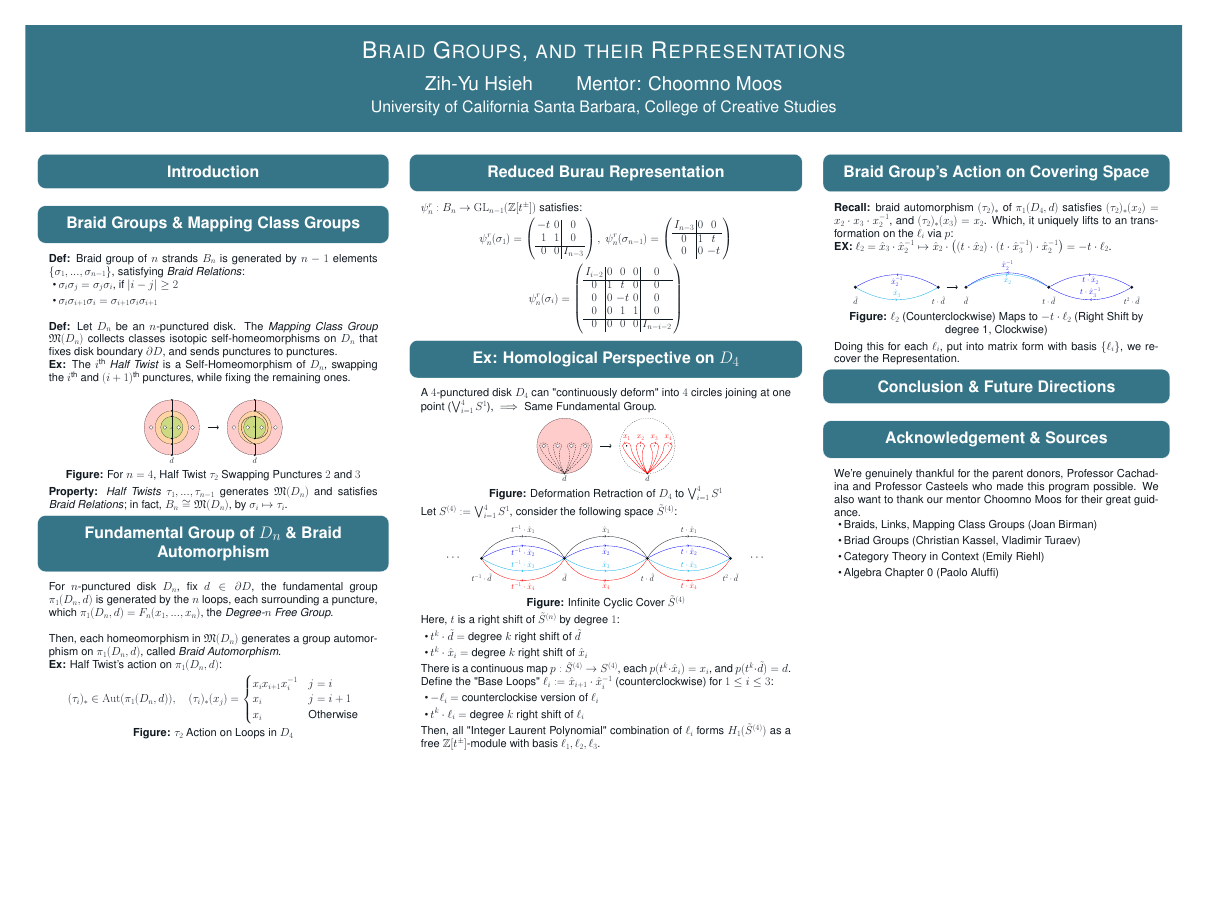
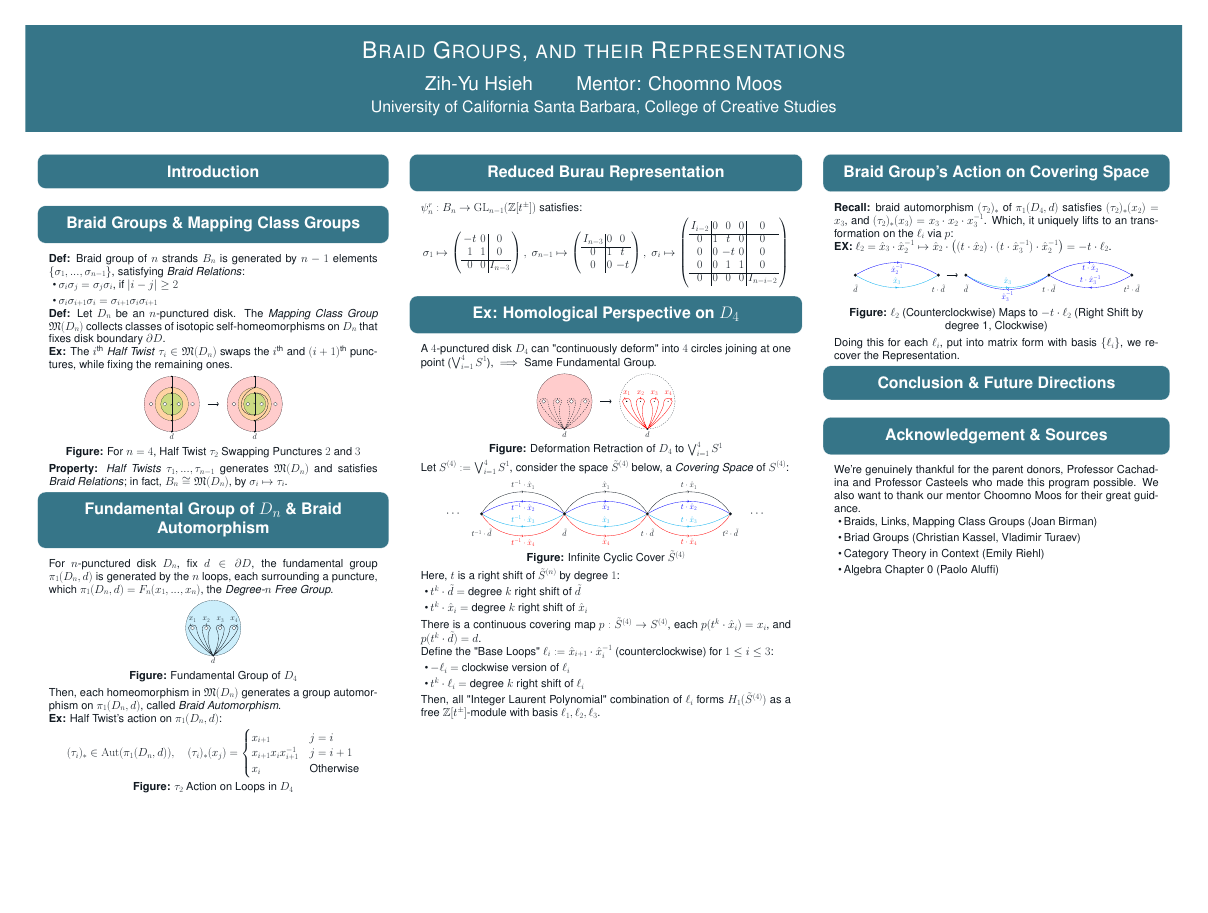
Before and after one commit to BryanWriggler/Summer-2025, a LaTeX poster (Research Notes/Poster/Poster_No_Hecke.tex): the whole page. Compiled offline with pdfLaTeX; a LaTeX package or settings file that is missing is left out.

Commit message:
changes to poster

```diff
--- a/Research Notes/Poster/Poster_No_Hecke.tex
+++ b/Research Notes/Poster/Poster_No_Hecke.tex
@@ -61,13 +61,9 @@
             \item $\sigma_i \sigma_{i+1}\sigma_i = \sigma_{i+1}\sigma_i \sigma_{i+1}$
         \end{itemize}
 
-        \hfill
+        \textbf{Def:} Let $D_n$ be an $n$-punctured disk. The \emph{Mapping Class Group} $\mathfrak{M}(D_n)$ collects classes of isotopic self-homeomorphisms on $D_n$ that fixes disk boundary $\partial D$.
 
-        \textbf{Def:} Let $D_n$ be an $n$-punctured disk. The \emph{Mapping Class Group} $\mathfrak{M}(D_n)$ collects classes isotopic self-homeomorphisms on $D_n$ that fixes disk boundary $\partial D$, and sends punctures to punctures.
-
-        \textbf{Ex:} The $i^\textmd{th}$ \emph{Half Twist} is a Self-Homeomorphism of $D_n$, swapping the $i^\textmd{th}$ and $(i+1)^\textmd{th}$ punctures, while fixing the remaining ones.
-
-        \hfill
+        \textbf{Ex:} The $i^\textmd{th}$ \emph{Half Twist} $\tau_i \in \mathfrak{M}(D_n)$ swaps the $i^\textmd{th}$ and $(i+1)^\textmd{th}$ punctures, while fixing the remaining ones.
 
         \begin{center}
             \begin{tikzpicture}[scale=2.5]
@@ -152,7 +148,31 @@
     \block{Fundamental Group of $D_n$ \& Braid Automorphism}{
         For $n$-punctured disk $D_n$, fix $d \in \partial D$, the fundamental group $\pi_1(D_n, d)$ is generated by the $n$ loops, each surrounding a puncture, which $\pi_1(D_n,d) = F_n(x_1,...,x_n)$, the \emph{Degree-$n$ Free Group}.
 
-        \hfill
+        \begin{center}
+            \begin{tikzpicture}[scale=2.5]
+                \draw (0,0) circle (1); % big circle
+
+                % Shading inside the disk
+                \fill[cyan,opacity=0.2] (0,0) circle (1);
+
+                % Basepoint
+                \fill (0,-1) circle (1pt) node[below, scale=0.7] {$d$};
+
+                % Punctures
+                \foreach \x in {-0.75, -0.25, 0.25, 0.75}
+                    \fill[white] (\x,0) circle (0.07);
+                \foreach \x in {-0.75, -0.25, 0.25, 0.75}
+                    \draw (\x,0) circle (0.07);
+
+                % Loops from basepoint to punctures
+                \draw[->-=0.5, thick] (0,-1) .. controls (-0.22,-0.8) and (-0.6,-0.33) .. (-0.6,0) .. node[above, scale=0.7]{$x_1$} controls (-0.6,0.15) and (-0.9,0.15) .. (-0.9,0) .. controls (-0.8,-0.33) and (-0.3,-0.8) .. (0,-1); %left most
+                \draw[thick, ->-=0.5] (0,-1) .. controls (0.3,-0.8) and (0.8,-0.33) .. (0.9,0) .. node[above, scale=0.7]{$x_4$} controls (0.9, 0.15) and (0.6, 0.15) .. (0.6,0) .. controls (0.6, -0.33) and (0.22,-0.8) .. (0,-1); %right most (mirror of left most)
+                \draw[->-=0.5, thick] (0,-1) .. controls (-0.11,-0.8) and (-0.3,-0.33) .. (-0.1,0) .. node[above, scale=0.7]{$x_2$} controls (-0.1,0.15) and (-0.4,0.15) .. (-0.4,0) .. controls (-0.4,-0.33) and (-0.15,-0.8) .. (0,-1); %middle left
+                \draw[thick, ->-=0.5] (0,-1) .. controls (0.15,-0.8) and (0.4,-0.33) .. (0.4,0) .. node[above, scale=0.7]{$x_3$} controls (0.4,0.15) and (0.1,0.15) .. (0.1,0) .. controls (0.3,-0.33) and (0.11,-0.8) .. (0,-1); %middle right (mirror of middle left)
+            \end{tikzpicture}
+
+            \textbf{Figure:} Fundamental Group of $D_4$
+        \end{center}
 
         Then, each homeomorphism in $\mathfrak{M}(D_n)$ generates a group automorphism on $\pi_1(D_n,d)$, called \emph{Braid Automorphism}.
 
@@ -160,8 +180,8 @@
         %\textbf{Insert Loop diagrams after half twist}
         \textbf{Ex:} Half Twist's action on $\pi_1(D_n,d)$:
         \[(\tau_i)_*\in \mathrm{Aut}(\pi_1(D_n,d)),\quad (\tau_i)_*(x_j) = \begin{cases}
-            x_i x_{i+1} x_i^{-1} & j=i\\
-            x_{i} & j=i+1\\
+            x_{i+1} & j=i\\
+            x_{i+1}x_ix_{i+1}^{-1} & j=i+1\\
             x_i & \textmd{Otherwise}
         \end{cases}\]
 
@@ -178,18 +198,17 @@
     \column{0.36}
     \block{Reduced Burau Representation}{
         $\psi_n^r:B_n \rightarrow \mathrm{GL}_{n-1}(\mathbb{Z}[t^\pm])$ satisfies:
-        $$\psi_n^r(\sigma_1) = \left(\begin{array}{cc|c}
+        $$\sigma_1\mapsto \left(\begin{array}{cc|c}
             -t & 0 & 0 \\
              1 & 1 & 0 \\
              \hline
              0 & 0 & I_{n-3}
-        \end{array}\right),\  \psi_n^r(\sigma_{n-1}) = \left(\begin{array}{c|cc}
+        \end{array}\right),\ \sigma_{n-1}\mapsto \left(\begin{array}{c|cc}
             I_{n-3} & 0 & 0\\
             \hline
             0 & 1 & t\\
             0 & 0 & -t
-        \end{array}\right)$$
-        $$\psi_n^r(\sigma_i) = \left(\begin{array}{c|ccc|c}
+        \end{array}\right),\ \sigma_i\mapsto \left(\begin{array}{c|ccc|c}
             I_{i-2} & 0 & 0 & 0 & 0\\
             \hline
             0 & 1 & t & 0 & 0\\
@@ -253,7 +274,7 @@
             \textbf{Figure:} Deformation Retraction of $D_4$ to $\bigvee_{i=1}^4 S^1$
         \end{center} %change the direction of the arrow
 
-        Let $S^{(4)} := \bigvee_{i=1}^4 S^1$, consider the following space $\tilde{S}^{(4)}$:
+        Let $S^{(4)} := \bigvee_{i=1}^4 S^1$, consider the space $\tilde{S}^{(4)}$ below, a \emph{Covering Space} of $S^{(4)}$:
 
         \begin{center}
             \begin{tikzpicture}[scale=2.5]
@@ -299,11 +320,11 @@
             \item $t^k\cdot \tilde{d} = $ degree $k$ right shift of $\tilde{d}$
             \item $t^k\cdot \hat{x}_i = $ degree $k$ right shift of $\hat{x}_i$
         \end{itemize}
-        There is a continuous map $p:\tilde{S}^{(4)}\rightarrow S^{(4)}$, each $p(t^k \cdot \hat{x}_{i}) = x_i$, and $p(t^k \cdot \tilde{d}) = d$.
+        There is a continuous covering map $p:\tilde{S}^{(4)}\rightarrow S^{(4)}$, each $p(t^k \cdot \hat{x}_{i}) = x_i$, and $p(t^k \cdot \tilde{d}) = d$.
 
         Define the "Base Loops" $\ell_i := \hat{x}_{i+1}\cdot \hat{x}_i^{-1}$ (counterclockwise) for $1\leq i\leq 3$:
         \begin{itemize}
-            \item $-\ell_i = $ counterclockise version of $\ell_i$
+            \item $-\ell_i = $ clockwise version of $\ell_i$
             \item $t^k \cdot \ell_i = $ degree $k$ right shift of $\ell_i$
         \end{itemize}
         Then, all "Integer Laurent Polynomial" combination of $\ell_i$ forms $H_1(\tilde{S}^{(4)})$ as a free $\mathbb{Z}[t^\pm]$-module with basis $\ell_1,\ell_2,\ell_3$.
@@ -318,7 +339,7 @@
     \column{0.32}
 
     \block{Braid Group's Action on Covering Space}{
-        \textbf{Recall:} braid automorphism $(\tau_2)_*$ of $\pi_1(D_4,d)$ satisfies $(\tau_2)_*(x_2) = x_2 \cdot x_3 \cdot x_2^{-1}$, and $(\tau_2)_*(x_3) = x_2$. Which, it uniquely lifts to an transformation on the $\ell_i$ via $p$:
+        \textbf{Recall:} braid automorphism $(\tau_2)_*$ of $\pi_1(D_4,d)$ satisfies $(\tau_2)_*(x_2) = x_3$, and $(\tau_2)_*(x_3) = x_3\cdot x_2\cdot x_3^{-1}$. Which, it uniquely lifts to an transformation on the $\ell_i$ via $p$:
 
         \textbf{EX:} $\ell_2 = \hat{x}_{3}\cdot \hat{x}_{2}^{-1} \mapsto \hat{x}_{2} \cdot \left((t\cdot \hat{x}_{2})\cdot (t\cdot \hat{x}_{3}^{-1})\cdot \hat{x}_{2}^{-1}\right) = -t \cdot \ell_2$.
 
@@ -347,12 +368,12 @@
                 \node (E) at (10,0) [circle,fill,inner sep=3pt]{};
 
                 %first path where x_{3,1} gets mapped to
-                \draw[->-=0.5, cyan, thick] (C) to[out=30,in=150] node[below,scale=0.7]{$\hat{x}_{2}$} (D);
+                \draw[->-=0.5, cyan, thick] (C) to[out=-30,in=-150] node[above,scale=0.7]{$\hat{x}_{3}$} (D);
 
                 %second path where x_{2,1}^{-1} gets mapped to
                 \draw[->-=0.5, blue, thick] (D) to[out=30,in=150] node[below,scale=0.7]{$t\cdot \hat{x}_{2}$} (E);
                 \draw[->-=0.5, blue, thick] (E) to[out=-150,in=-30] node[above,scale=0.7]{$t\cdot \hat{x}_{3}^{-1}$} (D);
-                \draw[->-=0.5, blue, thick] (D) to[out=145,in=35] node[above,scale=0.7]{$\hat{x}_{2}^{-1}$} (C);
+                \draw[->-=0.5, blue, thick] (D) to[out=-145,in=-35] node[below,scale=0.7]{$\hat{x}_{3}^{-1}$} (C);
 
                 %label the dots in the second graph
                 \node[scale=0.7] at (4,-0.5) {$\tilde d$};
```
Also changed, not shown: Research Notes/Poster/Poster_No_Hecke.pdf, Research Notes/Poster/Poster_No_Hecke.tex (6 more changed lines), 2 other files.
